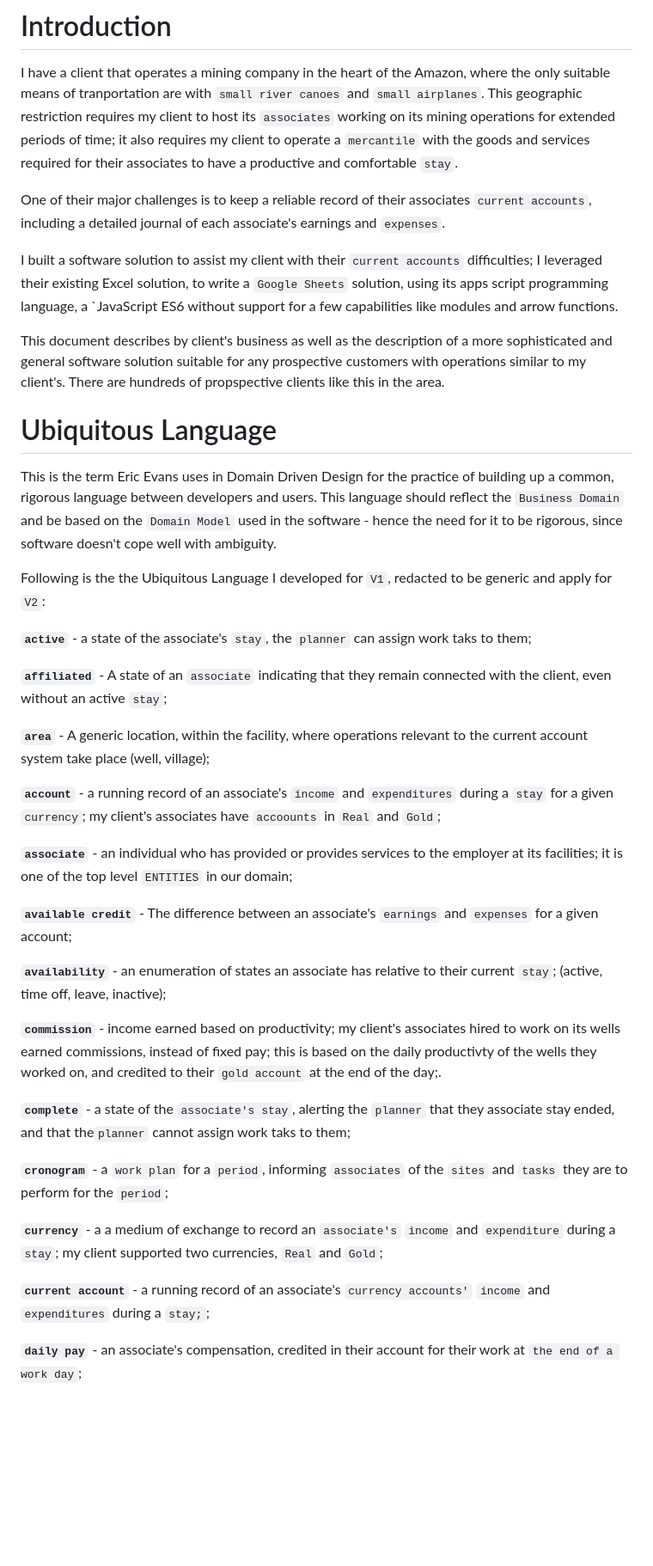
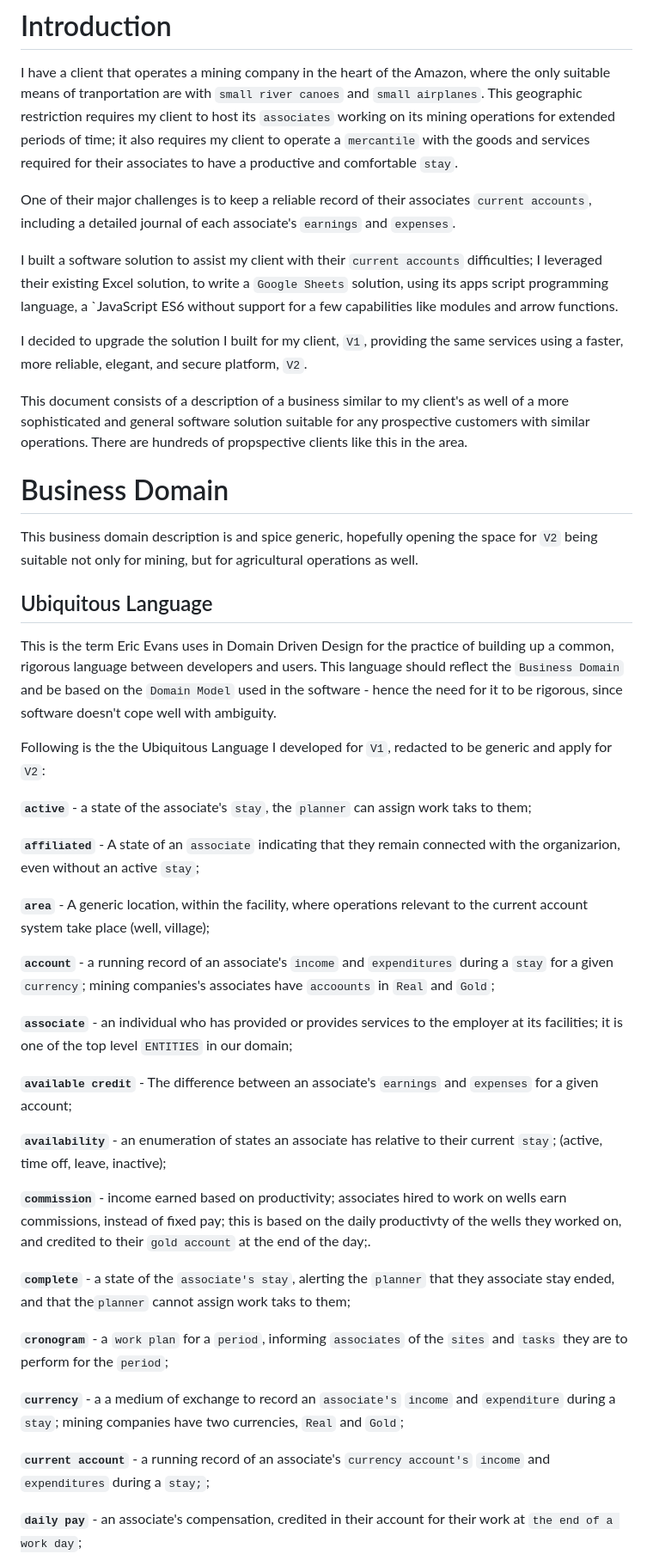
Before and after one commit to RodrigoMattosoSilveira/ContasCorrentes, a Markdown page: README.md, the part around one of its changes. Shown at 86% size. GitHub-like rendering; blank space fills up the shorter version.

Commit message:
Record changes thus far

```diff
--- a/README.md
+++ b/README.md
@@ -1,24 +1,29 @@
 # Introduction
 I have a client that operates a mining company in the heart of the Amazon, where the only suitable means of tranportation are with `small river canoes` and `small airplanes`. This geographic restriction requires my client to host its `associates` working on its mining operations for extended periods of time; it also requires my client to operate a `mercantile` with the goods and services required for their associates to have a productive and comfortable `stay`.
 
-One of their major challenges is to keep a reliable record of their associates `current accounts`, including a detailed journal of each associate's earnings and `expenses`.
+One of their major challenges is to keep a reliable record of their associates `current accounts`, including a detailed journal of each associate's `earnings` and `expenses`.
 
 I built a software solution to assist my client with their `current accounts` difficulties; I leveraged their existing Excel solution, to write a `Google Sheets` solution, using its apps script programming language, a `JavaScript ES6 without support for a few capabilities like modules and arrow functions.
 
-This document describes by client's business as well as the description of a more sophisticated and general software solution suitable for any prospective customers with operations similar to my client's. There are hundreds of propspective clients like this in the area.
+I decided to upgrade the solution I built for my client, `V1`, providing the same services using a faster, more reliable, elegant, and secure platform, `V2`.
 
-# Ubiquitous Language
+This document consists of a description of a business similar to my client's as well of a more sophisticated and general software solution suitable for any prospective customers with similar operations. There are hundreds of propspective clients like this in the area.
+
+# Business Domain
+This business domain description is and spice generic, hopefully opening the space for `V2` being suitable not only for mining, but for agricultural operations as well.
+
+## Ubiquitous Language
 This is the term Eric Evans uses in Domain Driven Design for the practice of building up a common, rigorous language between developers and users. This language should reflect the `Business Domain` and be based on the `Domain Model` used in the software - hence the need for it to be rigorous, since software doesn't cope well with ambiguity.
 
 Following is the the Ubiquitous Language I developed for `V1`, redacted to be generic and apply for `V2`:
 
 **`active`** - a state of the associate's `stay`, the `planner` can assign work taks to them;
 
-**`affiliated`** - A state of an `associate` indicating that they remain connected with the client, even without an active `stay`;
+**`affiliated`** - A state of an `associate` indicating that they remain connected with the organizarion, even without an active `stay`;
 
 **`area`** - A generic location, within the facility, where operations relevant to the current account system take place (well, village);
 
-**`account`** - a running record of an associate's `income` and `expenditures` during a `stay` for a given `currency`; my client's associates have `accoounts` in `Real` and `Gold`;
+**`account`** - a running record of an associate's `income` and `expenditures` during a `stay` for a given `currency`; mining companies's associates have `accoounts` in `Real` and `Gold`;
 
 **`associate`** - an individual who has provided or provides services to the employer at its facilities; it is one of the top level `ENTITIES` in our domain;
 
@@ -26,15 +31,15 @@ Following is the the Ubiquitous Language I developed for `V1`, redacted to be ge
 
 **`availability`** - an enumeration of states an associate has relative to their current `stay`; (active, time off, leave, inactive);
 
-**`commission`** - income earned based on productivity; my client's associates hired to work on its wells earned commissions, instead of fixed pay; this is based on the daily productivty of the wells they worked on, and credited to their `gold account` at the end of the day;.
+**`commission`** - income earned based on productivity; associates hired to work on wells earn commissions, instead of fixed pay; this is based on the daily productivty of the wells they worked on, and credited to their `gold account` at the end of the day;.
 
 **`complete`** - a state of the `associate's stay`, alerting the `planner` that they associate stay ended, and that the`planner` cannot assign work taks to them;
 
 **`cronogram`** - a `work plan` for a `period`, informing `associates` of the `sites` and `tasks` they are to perform for the `period`;
 
-**`currency`** - a a medium of exchange to record an `associate's` `income` and `expenditure` during a `stay`; my client supported two currencies, `Real` and `Gold`;
+**`currency`** - a a medium of exchange to record an `associate's` `income` and `expenditure` during a `stay`; mining companies have two currencies, `Real` and `Gold`;
 
-**`current account`** - a running record of an associate's `currency accounts'` `income` and `expenditures` during a `stay;`;
+**`current account`** - a running record of an associate's `currency account's` `income` and `expenditures` during a `stay;`;
 
 **`daily pay`** - an associate's compensation, credited in their account  for their work at `the end of a work day`;
 
```
Also changed, not shown: other parts of README.md (+30 -6 lines).
